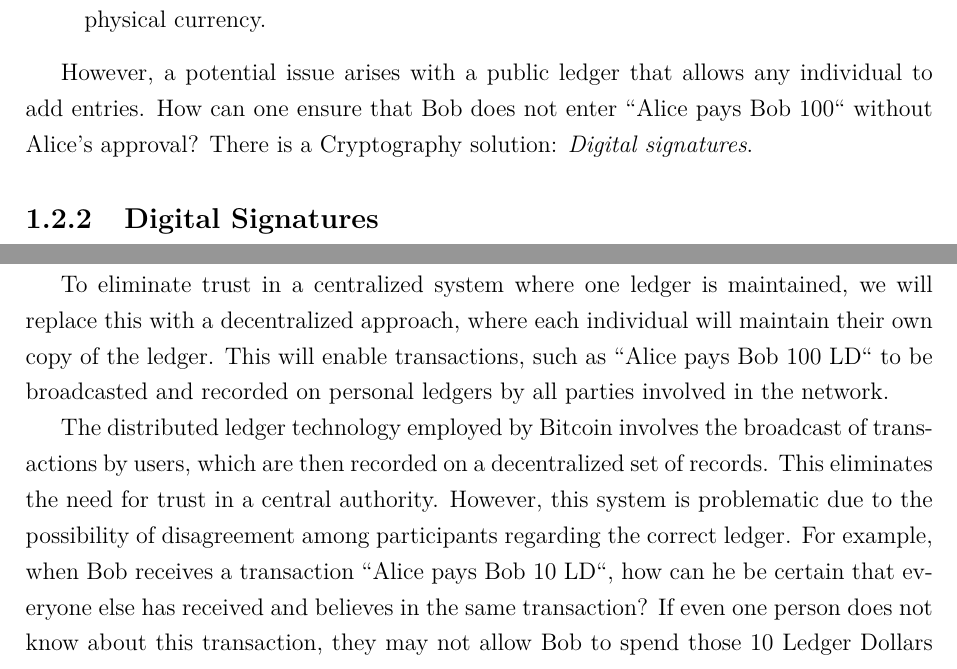
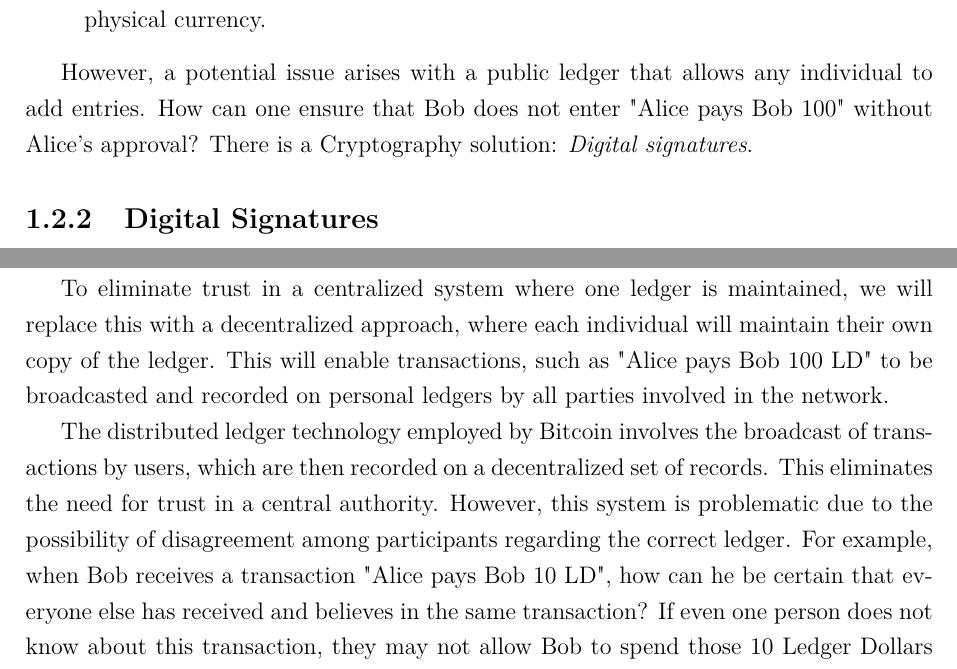
Before and after one commit to kevinsantana/PPCA-UnB-Dissertation, a LaTeX thesis (dissertation_main.tex, which reads tex/1_introduction/1_2_bitcoin_a_peer_to_peer_electronic_cash_system/1_2_2_creating_your_own_cryptocurrency.tex, tex/1_introduction/1_2_bitcoin_a_peer_to_peer_electronic_cash_system/1_2_6_distributing_the_ledger.tex): two parts of pages 15 and 20 of 47, joined at a grey line, cut so that both start at the same text. Compiled offline with pdfLaTeX; a missing font is replaced by an installed copy or a similar font.

Commit message:
enclosing section 2 grammar and format check

```diff
--- a/tex/1_introduction/1_2_bitcoin_a_peer_to_peer_electronic_cash_system/1_2_2_creating_your_own_cryptocurrency.tex
+++ b/tex/1_introduction/1_2_bitcoin_a_peer_to_peer_electronic_cash_system/1_2_2_creating_your_own_cryptocurrency.tex
@@ -21,4 +21,4 @@ The protocol for participation in the system involves the following steps:
 \end{enumerate}
 
 However, a potential issue arises with a public ledger that allows any individual to add entries. How can one ensure that
-Bob does not enter ``Alice pays Bob 100`` without Alice's approval? There is a Cryptography solution: \emph{Digital signatures}.
+Bob does not enter "Alice pays Bob 100" without Alice's approval? There is a Cryptography solution: \emph{Digital signatures}.
--- a/tex/1_introduction/1_2_bitcoin_a_peer_to_peer_electronic_cash_system/1_2_6_distributing_the_ledger.tex
+++ b/tex/1_introduction/1_2_bitcoin_a_peer_to_peer_electronic_cash_system/1_2_6_distributing_the_ledger.tex
@@ -6,13 +6,13 @@ ledger. In particular, it is important to identify and evaluate the credibility
 and establishes the protocols for updating the ledger.
 
 To eliminate trust in a centralized system where one ledger is maintained, we will replace this with a decentralized approach,
-where each individual will maintain their own copy of the ledger. This will enable transactions, such as ``Alice pays Bob 100 LD``
-to be broadcasted and recorded on personal ledgers by all parties involved in the network.
+where each individual will maintain their own copy of the ledger. This will enable transactions, such as "Alice pays Bob
+100 LD" to be broadcasted and recorded on personal ledgers by all parties involved in the network.
 
 The distributed ledger technology employed by Bitcoin involves the broadcast of transactions by users, which are then recorded
 on a decentralized set of records. This eliminates the need for trust in a central authority. However, this system is problematic
 due to the possibility of disagreement among participants regarding the correct ledger. For example, when Bob receives a
-transaction ``Alice pays Bob 10 LD``, how can he be certain that everyone else has received and believes in the same transaction?
+transaction "Alice pays Bob 10 LD", how can he be certain that everyone else has received and believes in the same transaction?
 If even one person does not know about this transaction, they may not allow Bob to spend those 10 Ledger Dollars later.
 
 %% figure 1.9
```
Also changed, not shown: tex/1_introduction/1_2_bitcoin_a_peer_to_peer_electronic_cash_system/1_2_4_ledger.tex (+1 -1 lines), tex/1_introduction/1_2_bitcoin_a_peer_to_peer_electronic_cash_system/1_2_5_removing_cash.tex (+1 -1 lines), tex/1_introduction/1_2_bitcoin_a_peer_to_peer_electronic_cash_system/1_2_7_hash_functions.tex (+1 -1 lines), tex/1_introduction/1_2_bitcoin_a_peer_to_peer_electronic_cash_system/1_2_bitcoin_a_peer_to_peer_electronic_cash_system.tex (+6 -6 lines).
